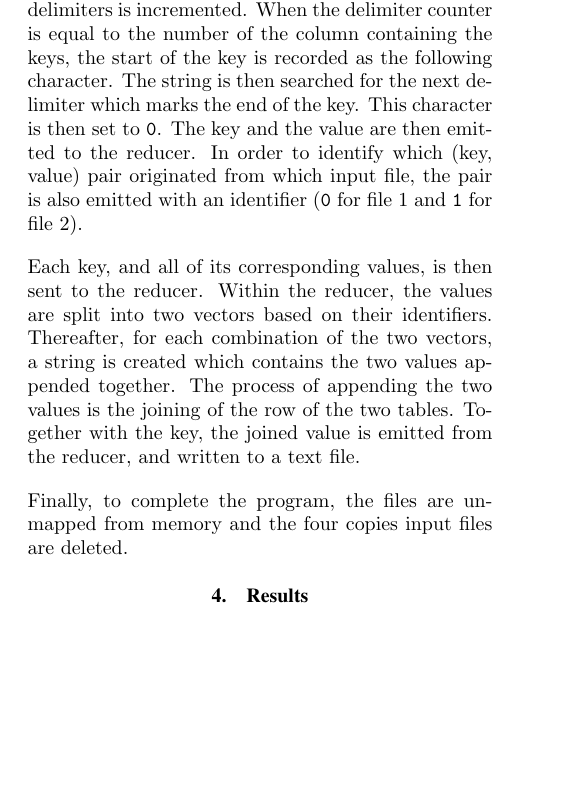
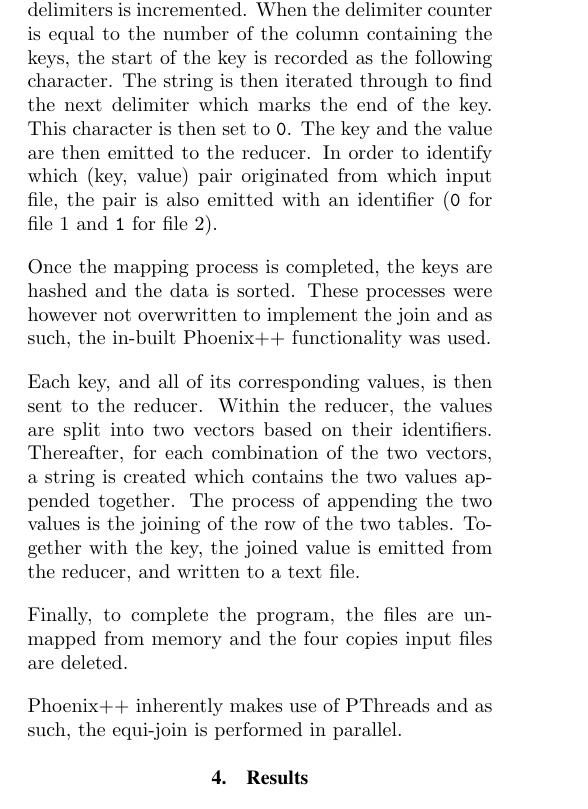
Before and after one commit to kayjayB/Distributed-Equi-Join, a LaTeX document (ELEN4020 Project Report.tex): part of one column of page 4 of 5, cut so that both start at the same text, the shorter picture padded with empty space. Compiled offline with pdfLaTeX; a missing bibliography style is replaced by a similar one.

Commit message:
Added comment about Pthreads in Phoenix

```diff
--- a/ELEN4020 Project Report.tex
+++ b/ELEN4020 Project Report.tex
@@ -249,12 +249,15 @@ After mapping the data to memory, the data is divided into chunks to be sent to
 
 Within the mapper, the key value pairs from the text file need to be isolated and emitted. In order to isolate the values, the file is iterated through until an end of line character is encountered. This end of line character is set to be the integer \texttt{0}, which is the integer value of the null terminator, and indicates where a string ends \cite{phoenix}. This string represents the value.
 
-To isolate the keys, the column that contains the keys must be known. This information is obtained from the program's run-time arguments. When iterating through the text files, a check is done to determine whether each character is a delimiter or a normal text character. If the character is a delimiter, a counter of delimiters is incremented. When the delimiter counter is equal to the number of the column containing the keys, the start of the key is recorded as the following character. The string is then searched for the next delimiter which marks the end of the key. This character is then set to \texttt{0}. The key and the value are then emitted to the reducer. In order to identify which (key, value) pair originated from which input file, the pair is also emitted with an identifier (\texttt{0} for file 1 and \texttt{1} for file 2).
+To isolate the keys, the column that contains the keys must be known. This information is obtained from the program's run-time arguments. When iterating through the text files, a check is done to determine whether each character is a delimiter or a normal text character. If the character is a delimiter, a counter of delimiters is incremented. When the delimiter counter is equal to the number of the column containing the keys, the start of the key is recorded as the following character. The string is then iterated through to find the next delimiter which marks the end of the key. This character is then set to \texttt{0}. The key and the value are then emitted to the reducer. In order to identify which (key, value) pair originated from which input file, the pair is also emitted with an identifier (\texttt{0} for file 1 and \texttt{1} for file 2).
+
+Once the mapping process is completed, the keys are hashed and the data is sorted. These processes were however not overwritten to implement the join and as such, the in-built Phoenix++ functionality was used.
 
 Each key, and all of its corresponding values, is then sent to the reducer. Within the reducer, the values are split into two vectors based on their identifiers. Thereafter, for each combination of the two vectors, a string is created which contains the two values appended together. The process of appending the two values is the joining of the row of the two tables. Together with the key, the joined value is emitted from the reducer, and written to a text file.
 
 Finally, to complete the program, the files are unmapped from memory and the four copies input files are deleted.
 
+Phoenix++ inherently makes use of PThreads and as such, the equi-join is performed in parallel.
 
 %\subsection{File System Design}
 %
```
